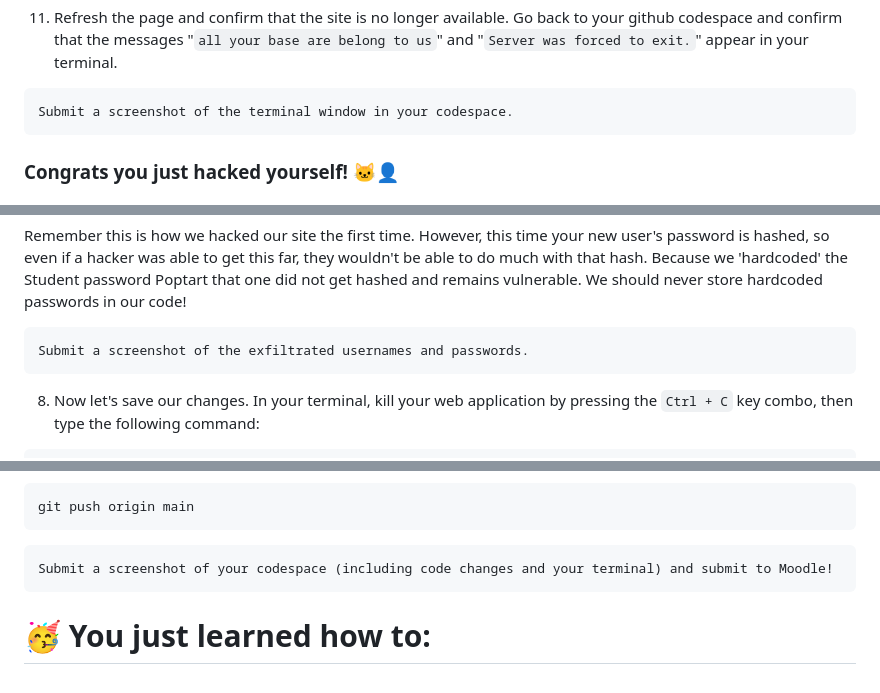
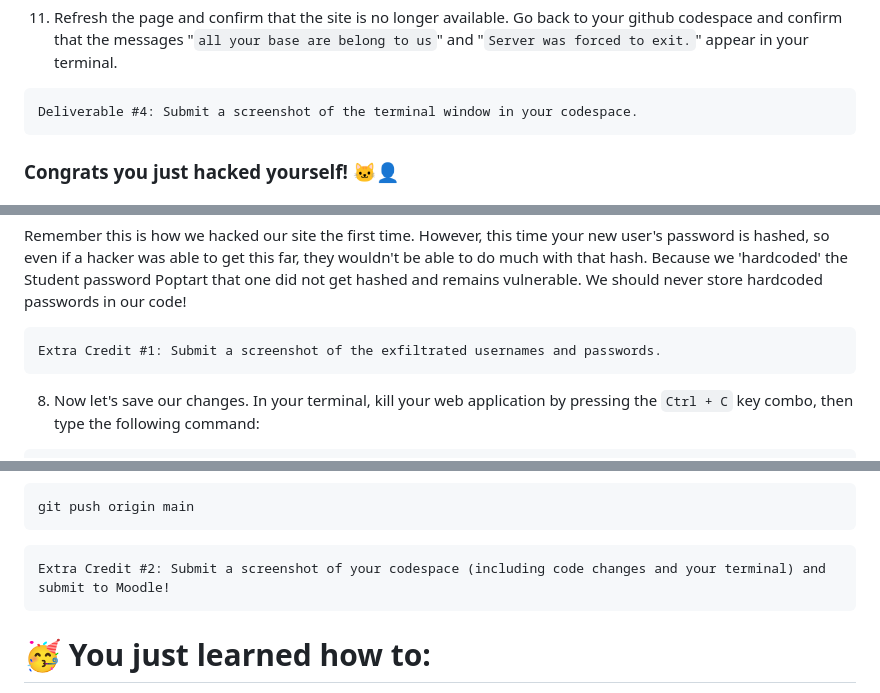
Before and after one commit to veyyz/application-security-lab, a Markdown page: README.md, 3 parts joined by grey strips. Drawn GitHub-style.

````diff
--- a/README.md
+++ b/README.md
@@ -116,7 +116,7 @@ Again, everything outside of the &&'s will preserve our sytax so we can force th
 11. Refresh the page and confirm that the site is no longer available. Go back to your github codespace and confirm that the messages "`all your base are belong to us`" and "`Server was forced to exit.`" appear in your terminal.
 
 ```
-Submit a screenshot of the terminal window in your codespace.
+Deliverable #4: Submit a screenshot of the terminal window in your codespace.
 ```
 
 ### Congrats you just hacked yourself! 🐱‍👤
@@ -213,7 +213,7 @@ Now, when a user logs in, bcrypt hashes the users input and compares it to the h
 Remember this is how we hacked our site the first time. However, this time your new user's password is hashed, so even if a hacker was able to get this far, they wouldn't be able to do much with that hash. Because we 'hardcoded' the Student password Poptart that one did not get hashed and remains vulnerable. We should never store hardcoded passwords in our code!
 
 ```
-Submit a screenshot of the exfiltrated usernames and passwords.
+Extra Credit #1: Submit a screenshot of the exfiltrated usernames and passwords.
 ```
 
 8. Now let's save our changes. In your terminal, kill your web application by pressing the `Ctrl + C` key combo, then type the following command:
@@ -299,7 +299,7 @@ git push origin main
 ```
 
 ```
-Submit a screenshot of your codespace (including code changes and your terminal) and submit to Moodle!
+Extra Credit #2: Submit a screenshot of your codespace (including code changes and your terminal) and submit to Moodle!
 ```
 
 # 🥳 You just learned how to:
````
Also changed, not shown: other parts of README.md (+3 -3 lines).
